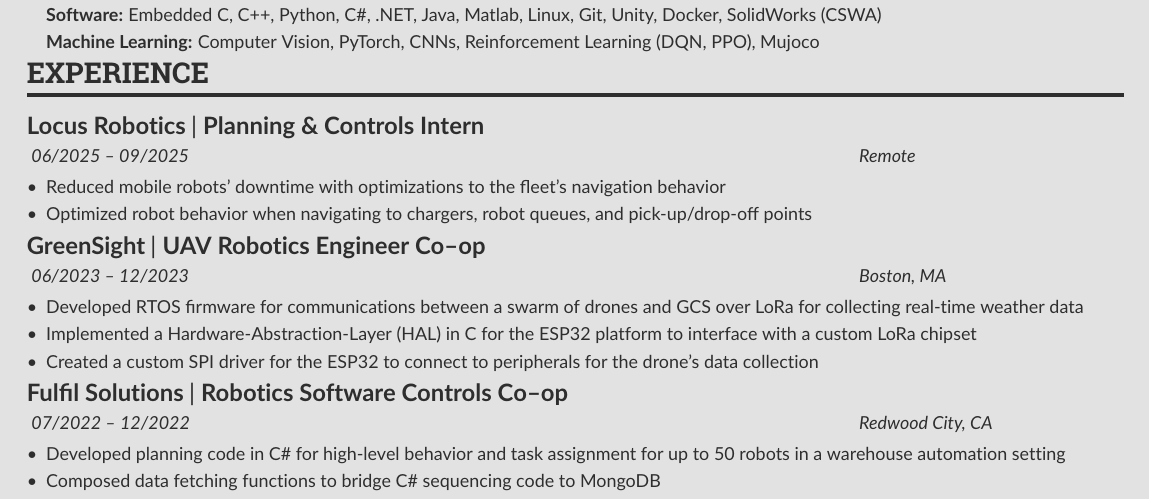
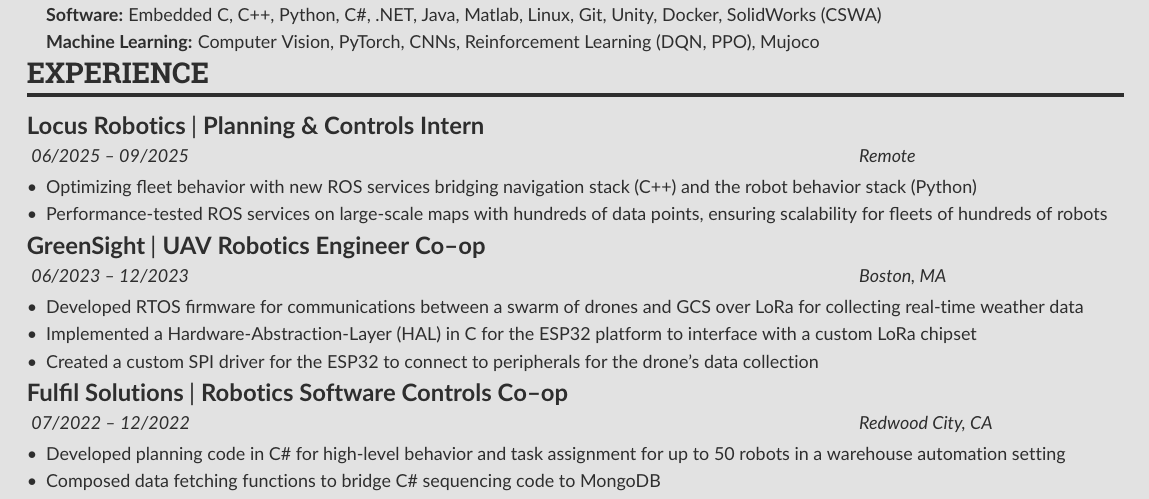
Before and after one commit to Sharwin24/Resume, a LaTeX CV (main.tex): part of the page, cut so that both start at the same text. Compiled offline with pdfLaTeX.

Commit message:
Updated Locus Robotics

```diff
--- a/main.tex
+++ b/main.tex
@@ -135,8 +135,8 @@
     \cvsection{Experience}
     \cvevent{\textbf{Locus Robotics}}{| \textbf{Planning \& Controls Intern}}{\textit{06/2025 -- 09/2025}}{\textit{Remote}}
     \begin{itemize}
-        \item Reduced mobile robots' downtime with optimizations to the fleet's navigation behavior
-        \item Optimized robot behavior when navigating to chargers, robot queues, and pick-up/drop-off points
+        \item Optimizing fleet behavior with new ROS services bridging navigation stack (C++) and the robot behavior stack (Python)
+        \item Performance-tested ROS services on large-scale maps with hundreds of data points, ensuring scalability for fleets of hundreds of robots
     \end{itemize}
     \cvevent{\textbf{GreenSight}}{| \textbf{UAV Robotics Engineer Co--op}}{\textit{06/2023 -- 12/2023}}{\textit{Boston, MA}}
     \begin{itemize}
```
Also changed, not shown: main.pdf.
